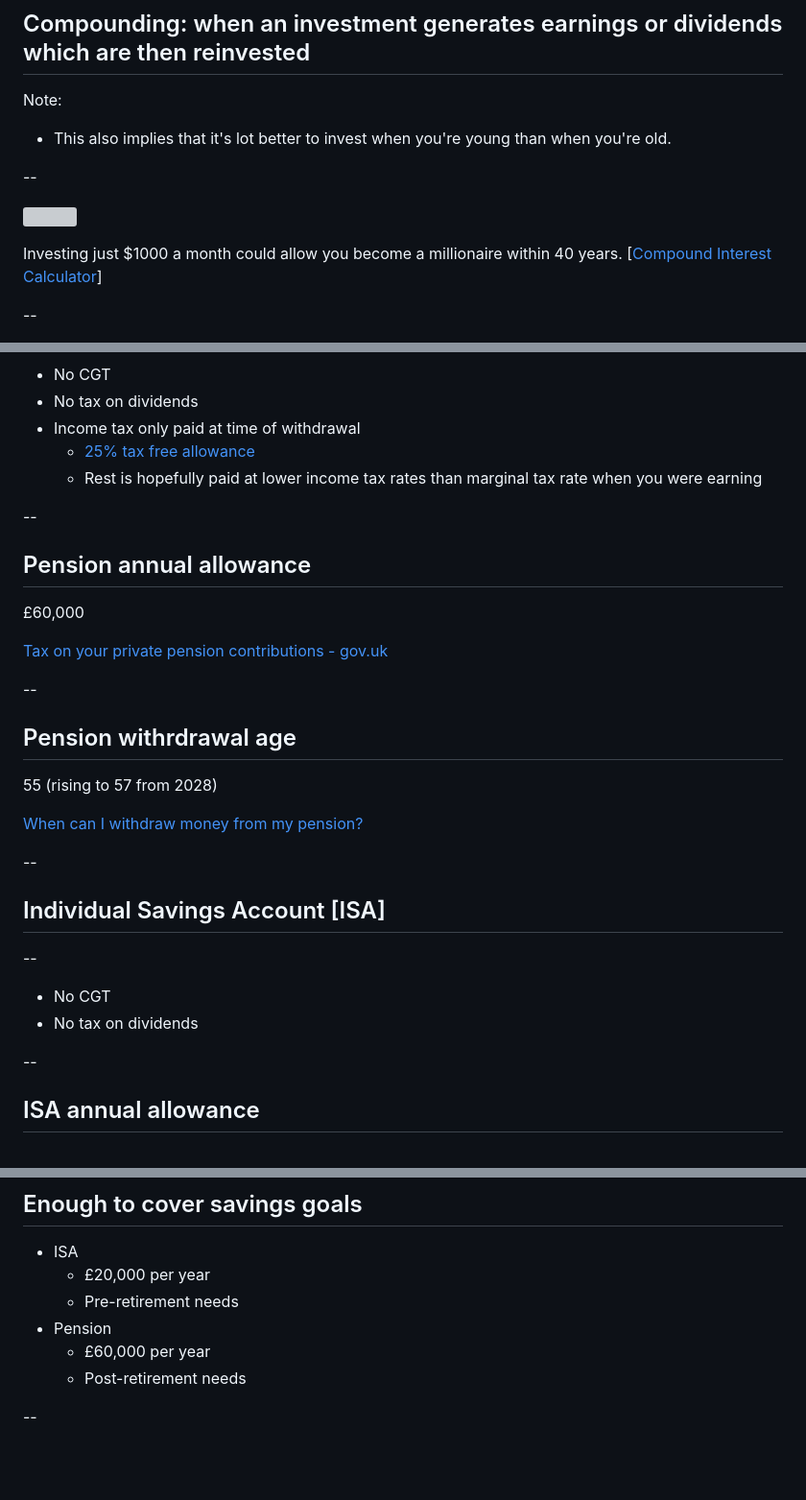
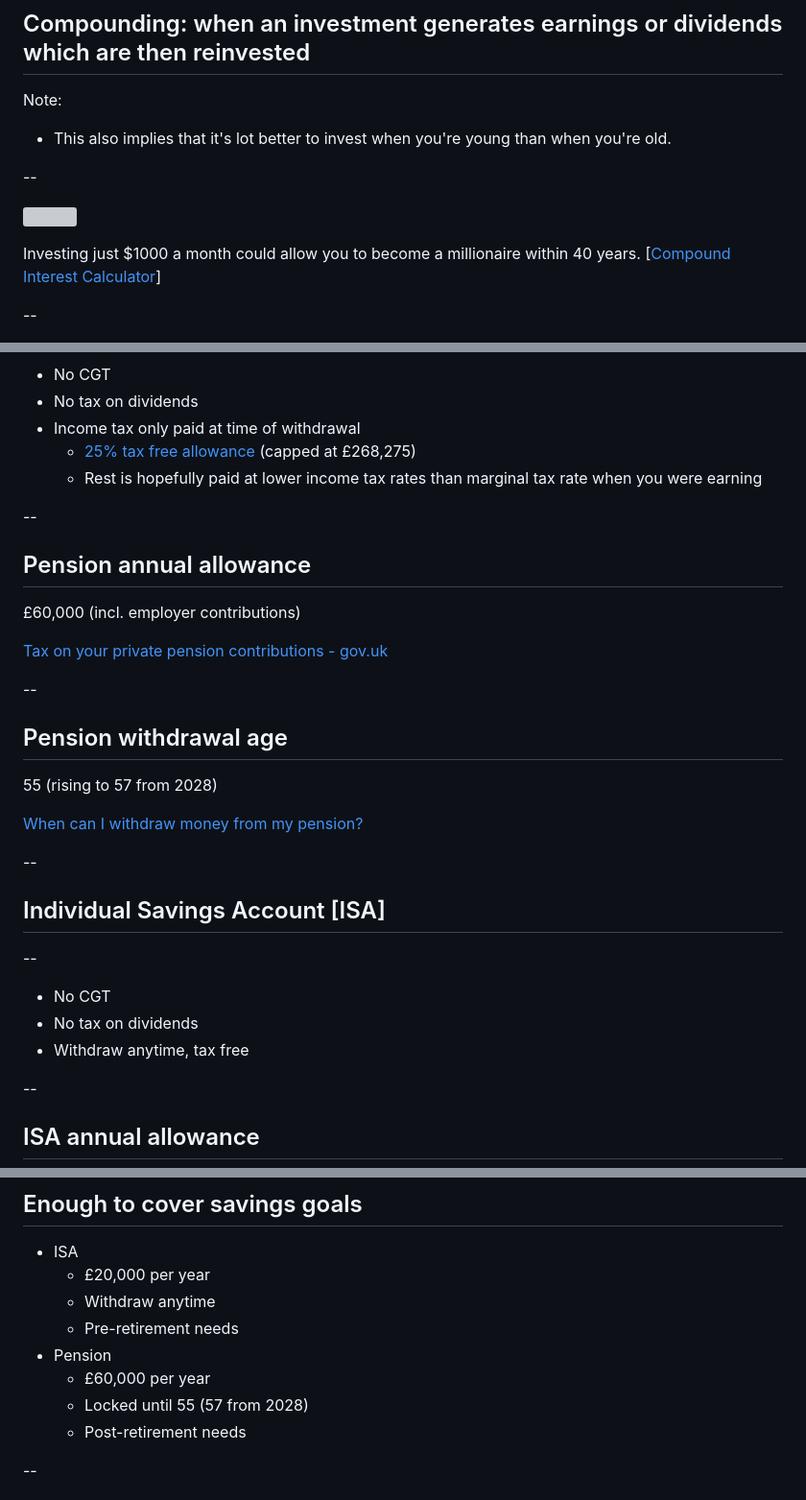
Before and after one commit to bluprince13/slides, a Markdown page: slides/intro-to-stock-market/index.md, 3 parts joined by grey strips. Shown at 96% size. GitHub-like rendering; blank space fills up the shorter version; grey boxes are pictures that could not be loaded.

```diff
--- a/slides/intro-to-stock-market/index.md
+++ b/slides/intro-to-stock-market/index.md
@@ -196,7 +196,7 @@ Note:
 
 ![](assets/compound-interest.png) <!-- .element: width="80%" -->
 
-Investing just $1000 a month could allow you become a millionaire within 40
+Investing just $1000 a month could allow you to become a millionaire within 40
 years.
 [[Compound Interest Calculator](https://www.investor.gov/financial-tools-calculators/calculators/compound-interest-calculator)]
 
@@ -385,14 +386,14 @@ AJBell](https://www.ajbell.co.uk/pensions-and-retirement/accessing-your-pension/
 - No CGT
 - No tax on dividends
 - Income tax only paid at time of withdrawal
-  - [25% tax free allowance](https://www.gov.uk/tax-on-pension/tax-free)
+  - [25% tax free allowance](https://www.gov.uk/tax-on-pension/tax-free) (capped at £268,275)
   - Rest is hopefully paid at lower income tax rates than marginal tax rate when you were earning
 
 --
 
 ## Pension annual allowance
 
-£60,000
+£60,000 (incl. employer contributions)
 
 [Tax on your private pension contributions - gov.uk](https://www.gov.uk/tax-on-your-private-pension/annual-allowance)
 
@@ -400,7 +401,7 @@ AJBell](https://www.ajbell.co.uk/pensions-and-retirement/accessing-your-pension/
 
 --
 
-## Pension withrdrawal age
+## Pension withdrawal age
 
 55 (rising to 57 from 2028)
 
@@ -414,6 +415,7 @@ AJBell](https://www.ajbell.co.uk/pensions-and-retirement/accessing-your-pension/
 
 - No CGT
 - No tax on dividends
+- Withdraw anytime, tax free
 
 --
 
@@ -438,9 +440,11 @@ AJBell](https://www.ajbell.co.uk/pensions-and-retirement/accessing-your-pension/
 
 - ISA
   - £20,000 per year
+  - Withdraw anytime
   - Pre-retirement needs
 - Pension
   - £60,000 per year
+  - Locked until 55 (57 from 2028)
   - Post-retirement needs
 
 --
```
Also changed, not shown: other parts of slides/intro-to-stock-market/index.md (+21 -20 lines).
